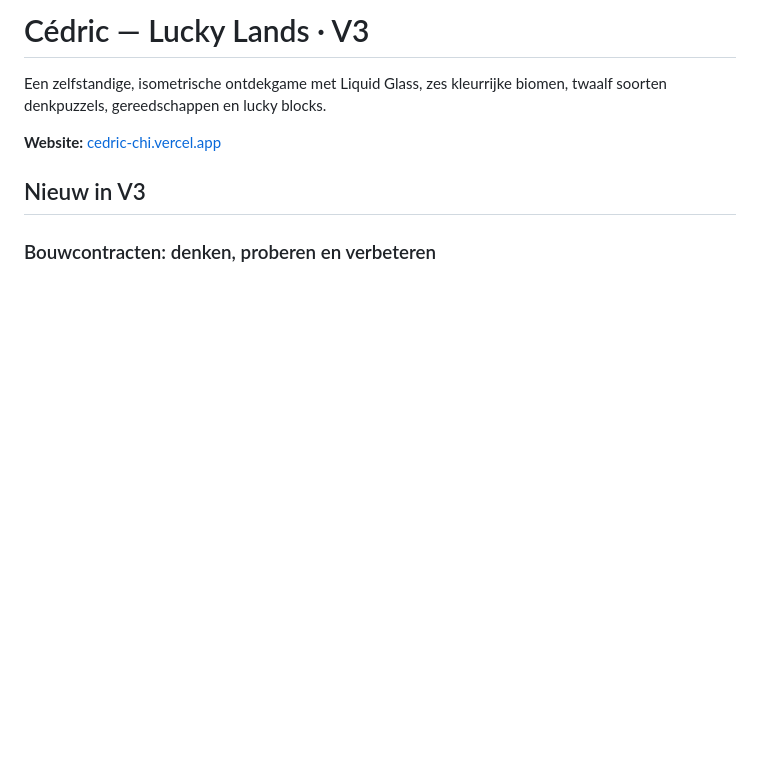
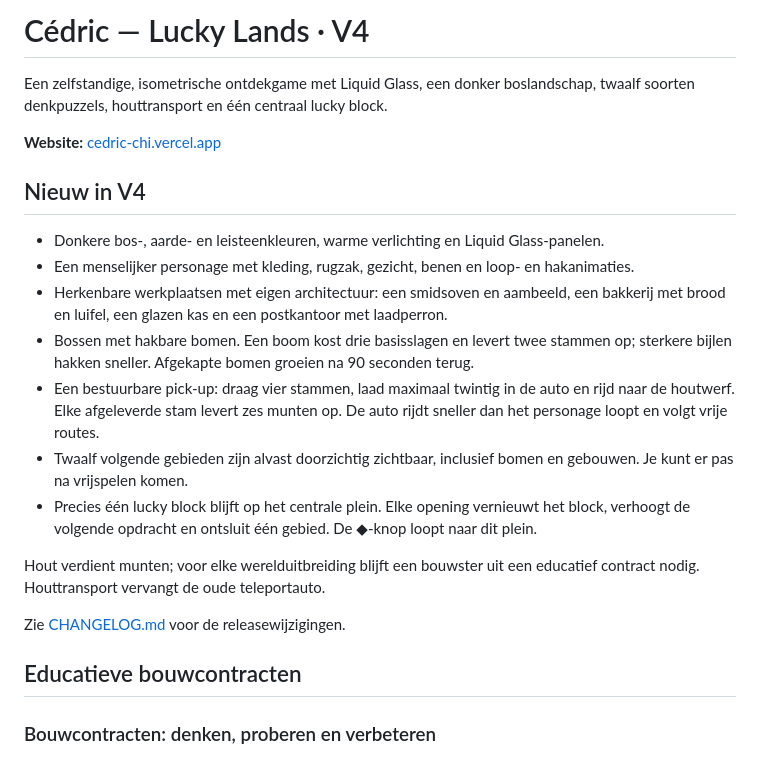
Before and after one commit to volkievdk/Cedric, a Markdown page: README.md, the part around one of its changes. GitHub-like rendering; blank space fills up the shorter version.

```diff
--- a/README.md
+++ b/README.md
@@ -1,10 +1,24 @@
-# Cédric — Lucky Lands · V3
+# Cédric — Lucky Lands · V4
 
-Een zelfstandige, isometrische ontdekgame met Liquid Glass, zes kleurrijke biomen, twaalf soorten denkpuzzels, gereedschappen en lucky blocks.
+Een zelfstandige, isometrische ontdekgame met Liquid Glass, een donker boslandschap, twaalf soorten denkpuzzels, houttransport en één centraal lucky block.
 
 **Website:** [cedric-chi.vercel.app](https://cedric-chi.vercel.app/)
 
-## Nieuw in V3
+## Nieuw in V4
+
+- Donkere bos-, aarde- en leisteenkleuren, warme verlichting en Liquid Glass-panelen.
+- Een menselijker personage met kleding, rugzak, gezicht, benen en loop- en hakanimaties.
+- Herkenbare werkplaatsen met eigen architectuur: een smidsoven en aambeeld, een bakkerij met brood en luifel, een glazen kas en een postkantoor met laadperron.
+- Bossen met hakbare bomen. Een boom kost drie basisslagen en levert twee stammen op; sterkere bijlen hakken sneller. Afgekapte bomen groeien na 90 seconden terug.
+- Een bestuurbare pick-up: draag vier stammen, laad maximaal twintig in de auto en rijd naar de houtwerf. Elke afgeleverde stam levert zes munten op. De auto rijdt sneller dan het personage loopt en volgt vrije routes.
+- Twaalf volgende gebieden zijn alvast doorzichtig zichtbaar, inclusief bomen en gebouwen. Je kunt er pas na vrijspelen komen.
+- Precies één lucky block blijft op het centrale plein. Elke opening vernieuwt het block, verhoogt de volgende opdracht en ontsluit één gebied. De ◆-knop loopt naar dit plein.
+
+Hout verdient munten; voor elke werelduitbreiding blijft een bouwster uit een educatief contract nodig. Houttransport vervangt de oude teleportauto.
+
+Zie [CHANGELOG.md](CHANGELOG.md) voor de releasewijzigingen.
+
+## Educatieve bouwcontracten
 
 ### Bouwcontracten: denken, proberen en verbeteren
 
```
Also changed, not shown: other parts of README.md (+13 -10 lines).
